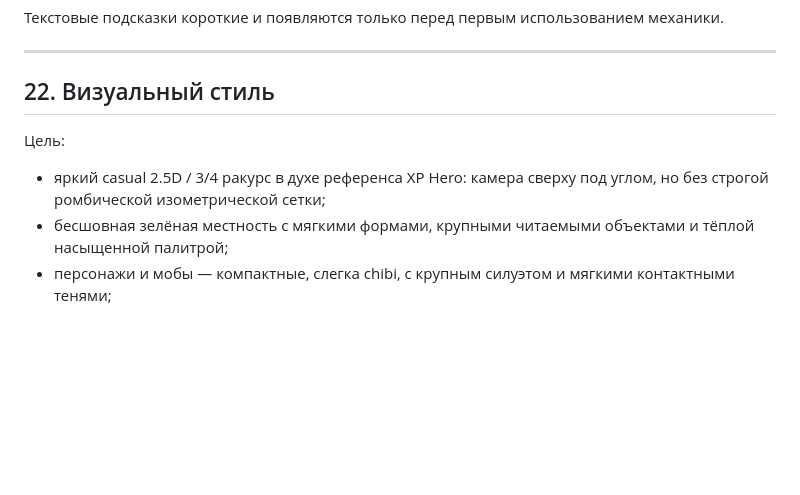
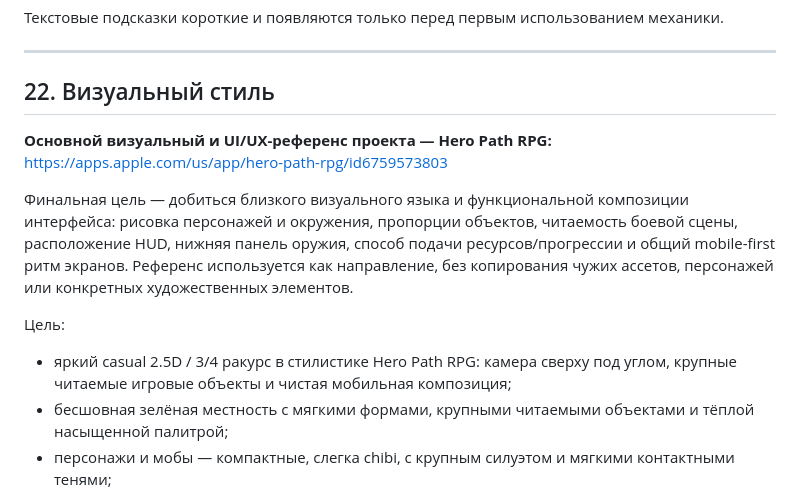
Before and after one commit to dkkniazev/ruinstead, a Markdown page: README.md, the part around the change. GitHub-like rendering; blank space fills up the shorter version.

Commit message:
docs: set Hero Path RPG as primary visual reference

```diff
--- a/README.md
+++ b/README.md
@@ -955,9 +955,14 @@ UI должен масштабироваться под разные соотн
 
 ## 22. Визуальный стиль
 
+**Основной визуальный и UI/UX-референс проекта — Hero Path RPG:**
+https://apps.apple.com/us/app/hero-path-rpg/id6759573803
+
+Финальная цель — добиться близкого визуального языка и функциональной композиции интерфейса: рисовка персонажей и окружения, пропорции объектов, читаемость боевой сцены, расположение HUD, нижняя панель оружия, способ подачи ресурсов/прогрессии и общий mobile-first ритм экранов. Референс используется как направление, без копирования чужих ассетов, персонажей или конкретных художественных элементов.
+
 Цель:
 
-- яркий casual 2.5D / 3/4 ракурс в духе референса XP Hero: камера сверху под углом, но без строгой ромбической изометрической сетки;
+- яркий casual 2.5D / 3/4 ракурс в стилистике Hero Path RPG: камера сверху под углом, крупные читаемые игровые объекты и чистая мобильная композиция;
 - бесшовная зелёная местность с мягкими формами, крупными читаемыми объектами и тёплой насыщенной палитрой;
 - персонажи и мобы — компактные, слегка chibi, с крупным силуэтом и мягкими контактными тенями;
 - физика и управление остаются в обычных мировых координатах; 3/4 ощущение создаётся графикой, пропорциями, тенями и Y-sort;
```
